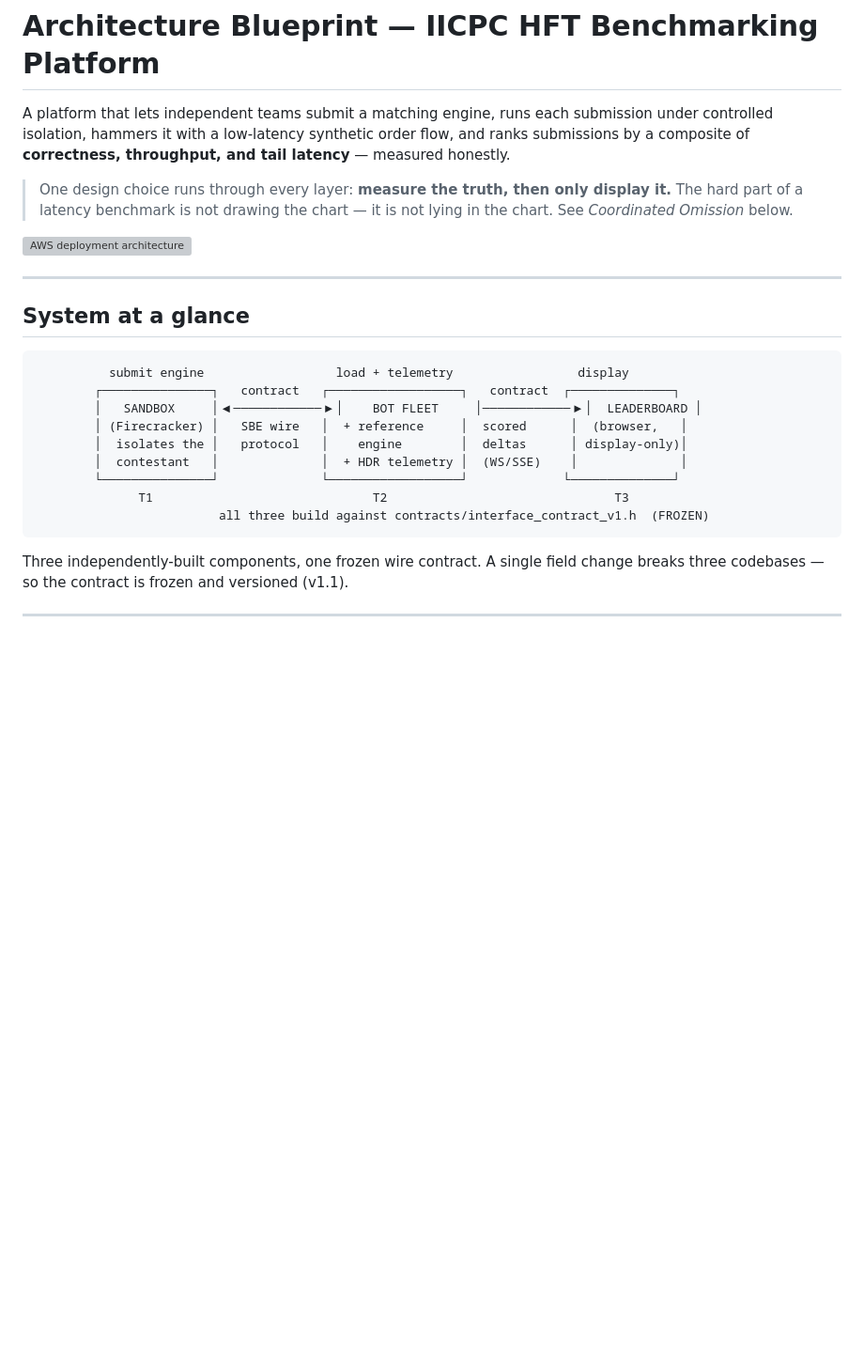
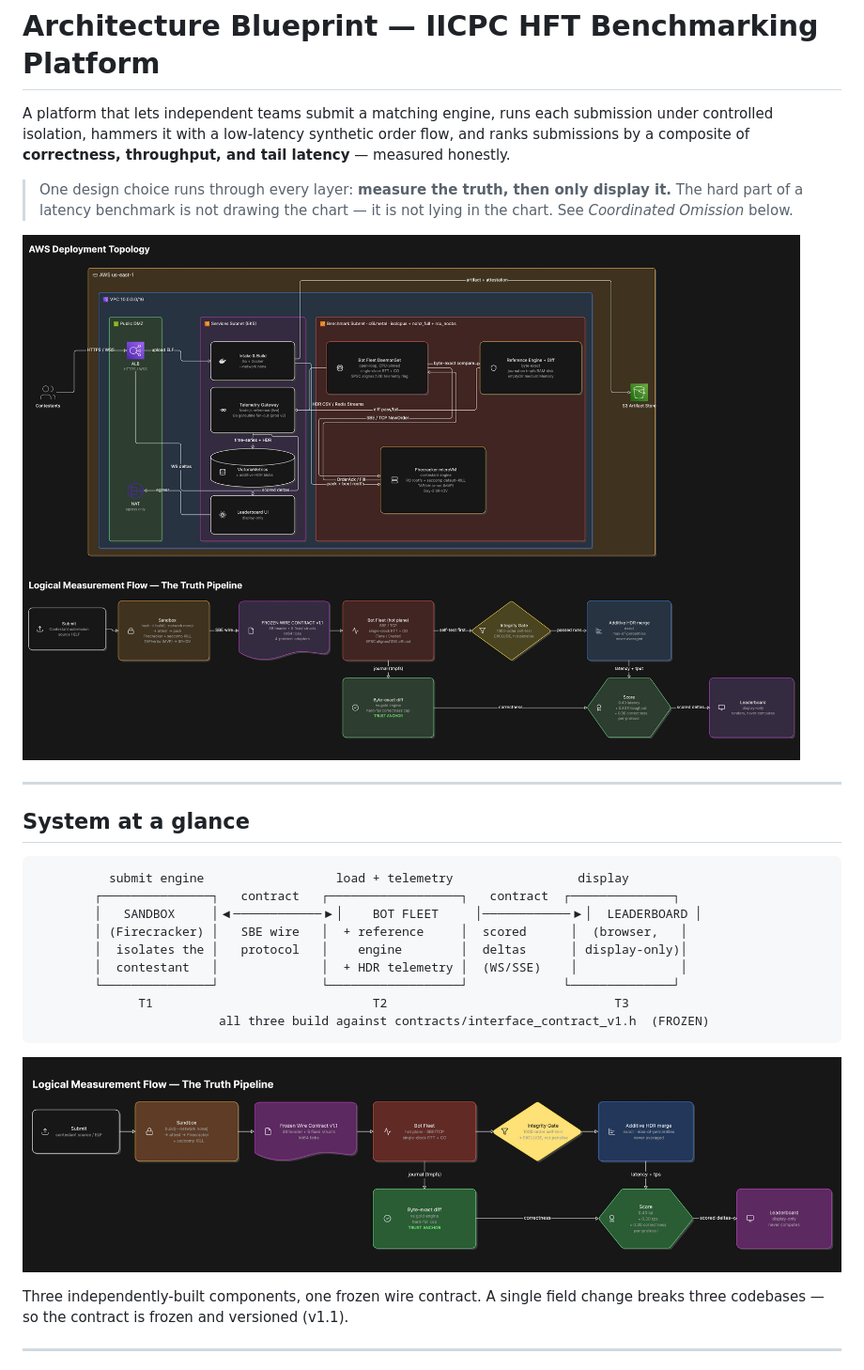
Before and after one commit to mohitt31/iicpc-hackathon-2026, a Markdown page: ARCHITECTURE.md, the part around the change. Shown at 94% size. Rendered like a GitHub page; blank space fills up the shorter version; grey boxes are pictures that could not be loaded.

Commit message:
docs: fix broken image and add truth pipeline diagram (#103)

````diff
--- a/ARCHITECTURE.md
+++ b/ARCHITECTURE.md
@@ -9,7 +9,7 @@ and tail latency** — measured honestly.
 > display it.** The hard part of a latency benchmark is not drawing the chart —
 > it is not lying in the chart. See *Coordinated Omission* below.
 
-![AWS deployment architecture](docs/architecture_diagram.png)
+![AWS deployment architecture](docs/architecture.png)
 
 ---
 
@@ -26,6 +26,8 @@ and tail latency** — measured honestly.
               T1                              T2                               T3
                          all three build against contracts/interface_contract_v1.h  (FROZEN)
 ```
+
+![The Truth Pipeline — submit → sandbox → frozen contract → measure → integrity gate → byte-exact → score → display-only board](docs/truth-pipeline.png)
 
 Three independently-built components, one frozen wire contract. A single field
 change breaks three codebases — so the contract is frozen and versioned (v1.1).
````
